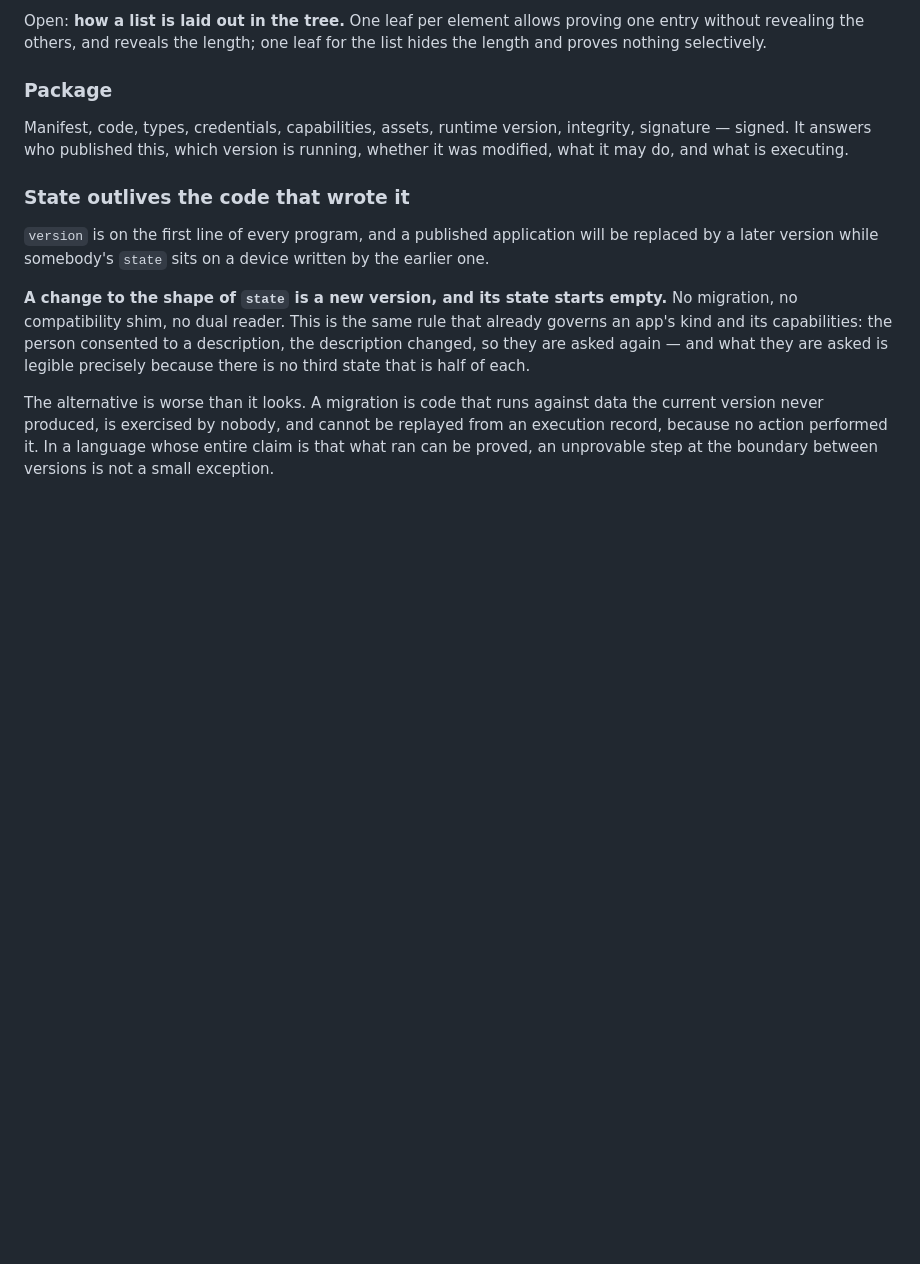
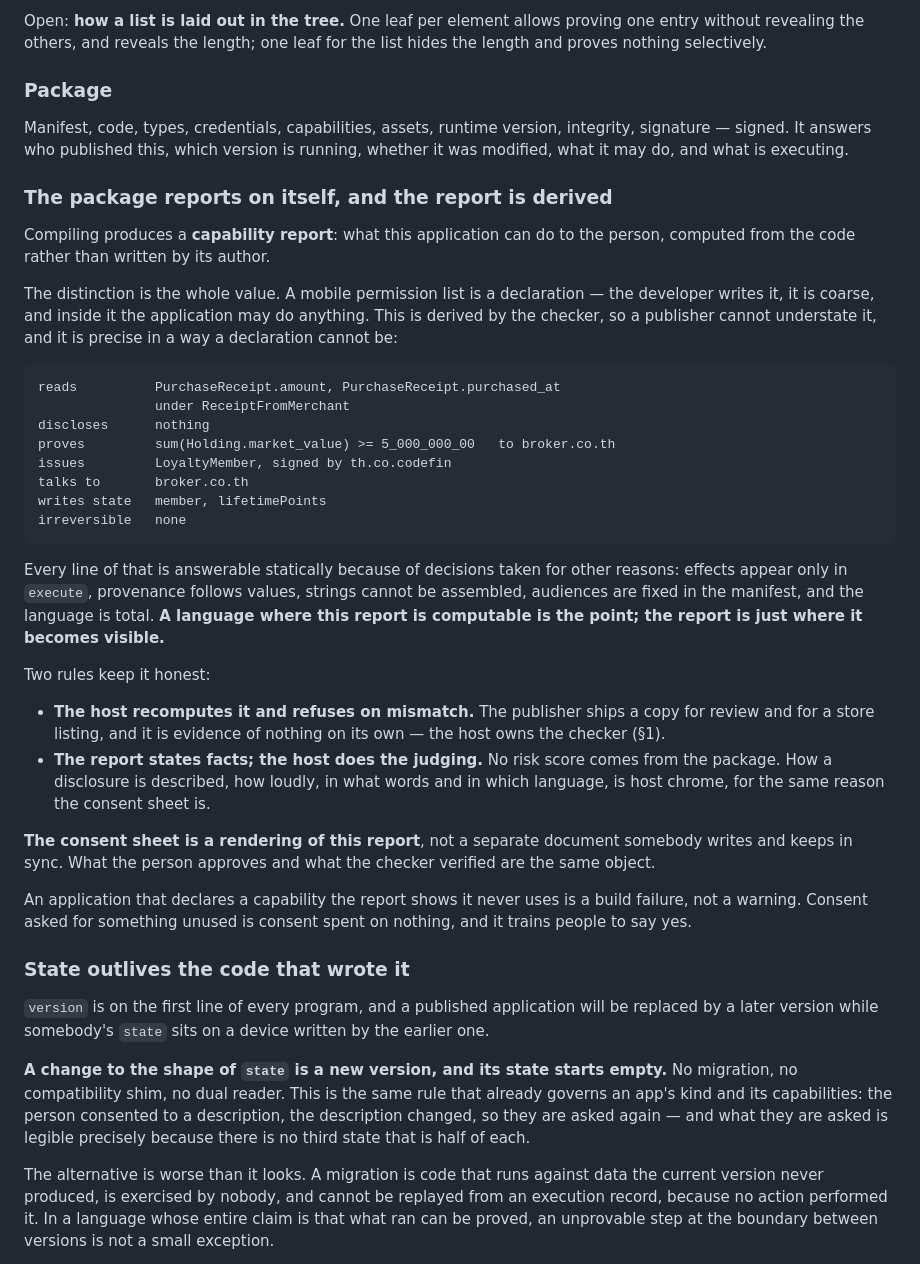
Before and after one commit to vaulet-id/val, a Markdown page: docs/spec.md, the part around the change. Drawn GitHub-style; blank space fills up the shorter version.

Commit message:
Compiling produces a report the publisher cannot understate
A mobile permission list is a declaration: the developer writes it, it is coarse,
and inside it an app may do anything. This is derived by the checker from the
code, so it is precise — not "can read credentials" but which claim paths, under
which policy, disclosed to whom, proving what, issuing what, signed by whom.

Every line of it is answerable statically only because of decisions taken for
other reasons: effects appear solely in `execute`, provenance follows values,
strings cannot be assembled, audiences are fixed in the manifest, and the
language is total. A language in which this report is computable is the point.
The report is where that becomes visible.

Two rules keep it honest. The host recomputes it and refuses on mismatch — the
publisher's copy is for review and is evidence of nothing, because the host owns
the checker. And the report states facts while the host does the judging: no risk
score ships in a package, and how a disclosure is worded is host chrome for the
same reason the consent sheet is.

The consent sheet is then a rendering of the report rather than a second document
that drifts from it: what the person approved and what the checker verified are
one object. A capability declared but never used fails the build — consent spent
on nothing is what trains people to say yes.

Co-Authored-By: Claude Opus 5 <noreply@anthropic.com>

````diff
--- a/docs/spec.md
+++ b/docs/spec.md
@@ -687,6 +687,50 @@ Manifest, code, types, credentials, capabilities, assets, runtime version,
 integrity, signature — signed. It answers who published this, which version is
 running, whether it was modified, what it may do, and what is executing.
 
+### The package reports on itself, and the report is derived
+
+Compiling produces a **capability report**: what this application can do to the
+person, computed from the code rather than written by its author.
+
+The distinction is the whole value. A mobile permission list is a declaration —
+the developer writes it, it is coarse, and inside it the application may do
+anything. This is derived by the checker, so a publisher cannot understate it,
+and it is precise in a way a declaration cannot be:
+
+```
+reads          PurchaseReceipt.amount, PurchaseReceipt.purchased_at
+               under ReceiptFromMerchant
+discloses      nothing
+proves         sum(Holding.market_value) >= 5_000_000_00   to broker.co.th
+issues         LoyaltyMember, signed by th.co.codefin
+talks to       broker.co.th
+writes state   member, lifetimePoints
+irreversible   none
+```
+
+Every line of that is answerable statically because of decisions taken for other
+reasons: effects appear only in `execute`, provenance follows values, strings
+cannot be assembled, audiences are fixed in the manifest, and the language is
+total. **A language where this report is computable is the point; the report is
+just where it becomes visible.**
+
+Two rules keep it honest:
+
+- **The host recomputes it and refuses on mismatch.** The publisher ships a copy
+  for review and for a store listing, and it is evidence of nothing on its own —
+  the host owns the checker (§1).
+- **The report states facts; the host does the judging.** No risk score comes
+  from the package. How a disclosure is described, how loudly, in what words and
+  in which language, is host chrome, for the same reason the consent sheet is.
+
+**The consent sheet is a rendering of this report**, not a separate document
+somebody writes and keeps in sync. What the person approves and what the checker
+verified are the same object.
+
+An application that declares a capability the report shows it never uses is a
+build failure, not a warning. Consent asked for something unused is consent
+spent on nothing, and it trains people to say yes.
+
 ### State outlives the code that wrote it
 
 `version` is on the first line of every program, and a published application
````
